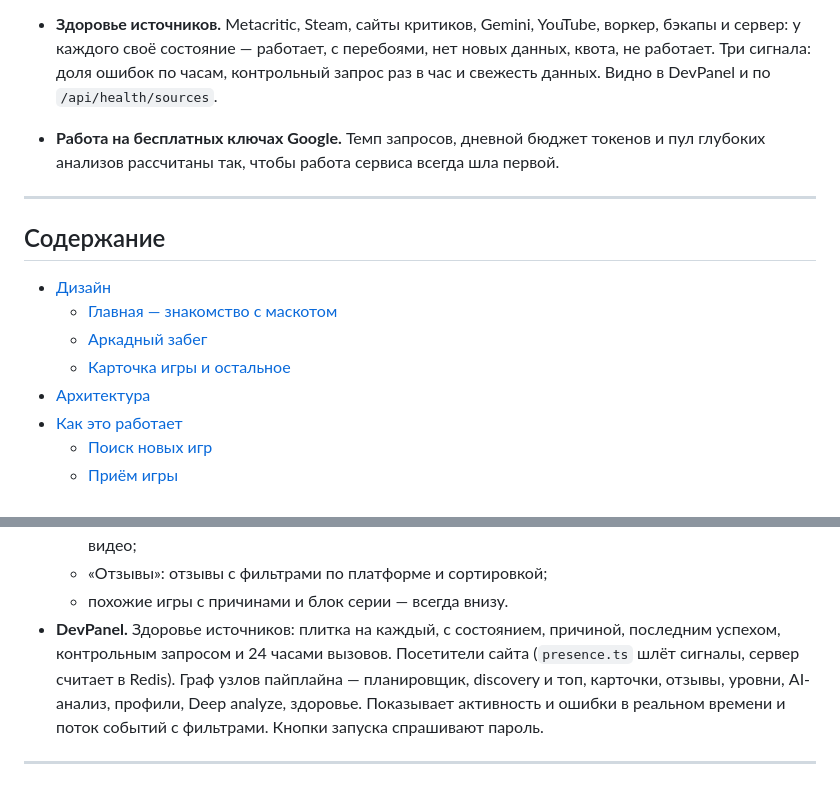
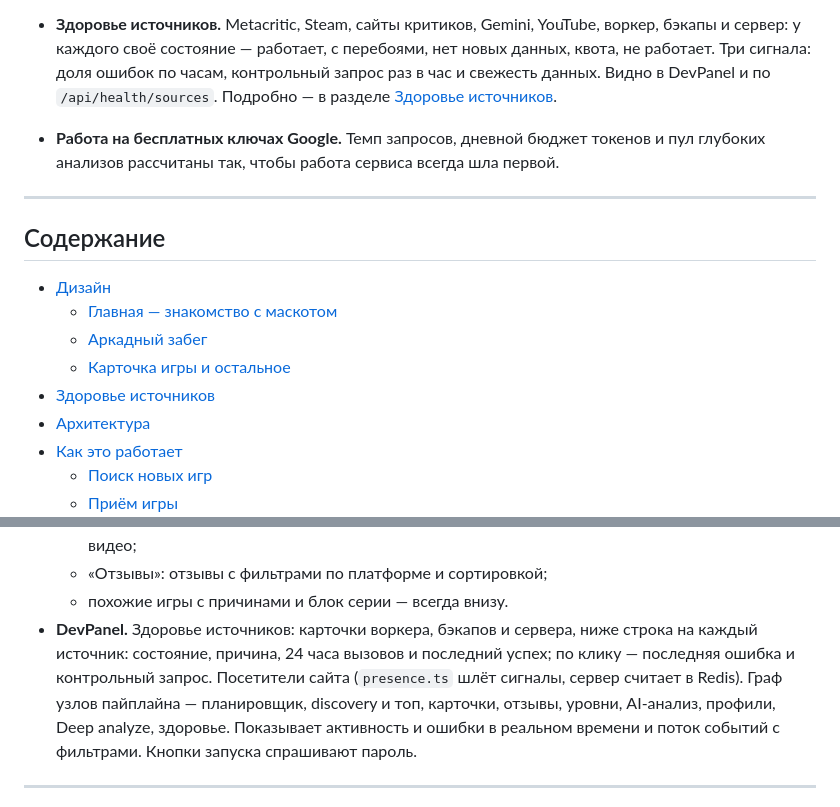
Before and after one commit to Mr-Bill1999/game_crowler_service, a Markdown page: README.md, 2 parts joined by grey strips. Drawn GitHub-style.

```diff
--- a/README.md
+++ b/README.md
@@ -67,7 +67,8 @@
   сколько посетителей на сайте сейчас и за последние дни; ручной запуск прохода — по паролю.
 - **Здоровье источников.** Metacritic, Steam, сайты критиков, Gemini, YouTube, воркер, бэкапы и сервер: у каждого
   своё состояние — работает, с перебоями, нет новых данных, квота, не работает. Три сигнала: доля ошибок по часам,
-  контрольный запрос раз в час и свежесть данных. Видно в DevPanel и по `/api/health/sources`.
+  контрольный запрос раз в час и свежесть данных. Видно в DevPanel и по `/api/health/sources`. Подробно — в разделе
+  [Здоровье источников](#здоровье-источников).
 - **Работа на бесплатных ключах Google.** Темп запросов, дневной бюджет токенов и пул глубоких анализов
   рассчитаны так, чтобы работа сервиса всегда шла первой.
 
@@ -79,6 +80,7 @@
   - [Главная — знакомство с маскотом](#главная--знакомство-с-маскотом)
   - [Аркадный забег](#аркадный-забег)
   - [Карточка игры и остальное](#карточка-игры-и-остальное)
+- [Здоровье источников](#здоровье-источников)
 - [Архитектура](#архитектура)
 - [Как это работает](#как-это-работает)
   - [Поиск новых игр](#поиск-новых-игр)
@@ -632,8 +684,8 @@ advisory-блокировкой, чтобы API и воркер не мешал
   - «Летсплей»: Deep analyze — остаток квоты, статус и факты со ссылками на нужную секунду видео;
   - «Отзывы»: отзывы с фильтрами по платформе и сортировкой;
   - похожие игры с причинами и блок серии — всегда внизу.
-- **DevPanel.** Здоровье источников: плитка на каждый, с состоянием, причиной, последним успехом, контрольным
-  запросом и 24 часами вызовов. Посетители сайта (`presence.ts` шлёт сигналы, сервер считает в Redis). Граф узлов
+- **DevPanel.** Здоровье источников: карточки воркера, бэкапов и сервера, ниже строка на каждый источник: состояние,
+  причина, 24 часа вызовов и последний успех; по клику — последняя ошибка и контрольный запрос. Посетители сайта (`presence.ts` шлёт сигналы, сервер считает в Redis). Граф узлов
   пайплайна — планировщик, discovery и топ, карточки, отзывы, уровни, AI-анализ, профили, Deep analyze, здоровье. Показывает активность и ошибки в
   реальном времени и поток событий с фильтрами. Кнопки запуска спрашивают пароль.
 
```
Also changed, not shown: other parts of README.md (+50 -0 lines), docs/design/health.jpg (added).
